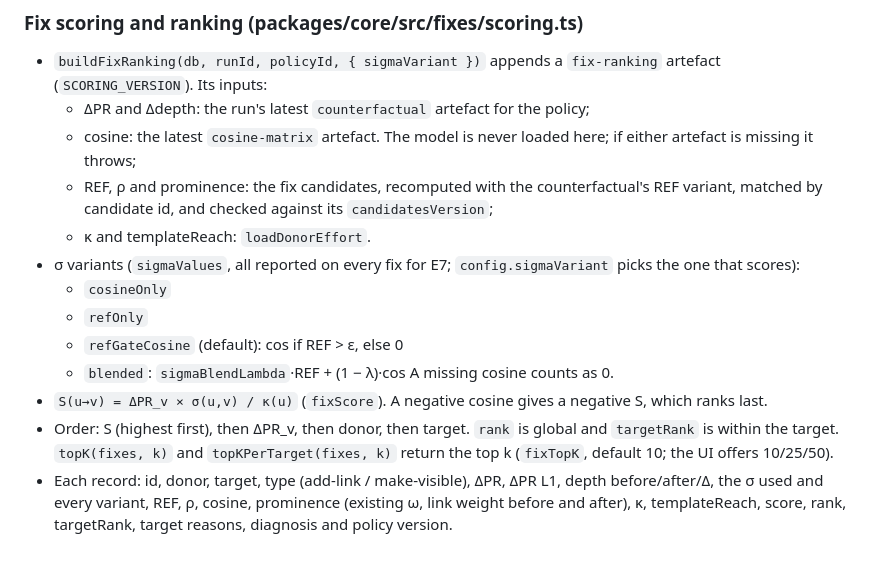
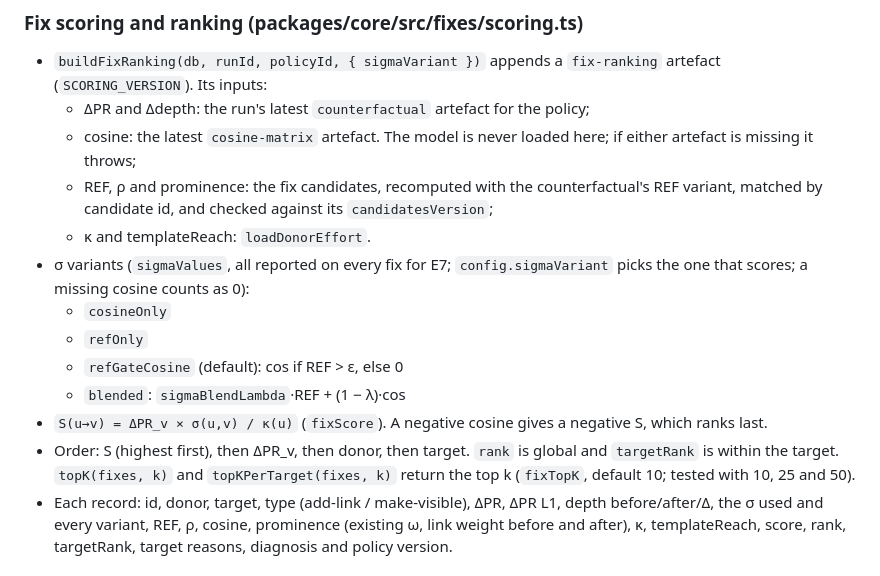
Before and after one commit to sneha-860/LinkLens, a Markdown page: CLAUDE.md, the part around the change. GitHub-like rendering.

Commit message:
CLAUDE.md: tidy the fix scoring section
Co-Authored-By: Claude Opus 5.5 <noreply@anthropic.com>

```diff
--- a/CLAUDE.md
+++ b/CLAUDE.md
@@ -474,17 +474,16 @@ The structural stand-in for the patent's session counts. Always call it **promin
     matched by candidate id, and checked against its `candidatesVersion`;
   - κ and templateReach: `loadDonorEffort`.
 - σ variants (`sigmaValues`, all reported on every fix for E7; `config.sigmaVariant` picks the
-  one that scores):
+  one that scores; a missing cosine counts as 0):
   - `cosineOnly`
   - `refOnly`
   - `refGateCosine` (default): cos if REF > ε, else 0
   - `blended`: `sigmaBlendLambda`·REF + (1 − λ)·cos
-  A missing cosine counts as 0.
 - `S(u→v) = ΔPR_v × σ(u,v) / κ(u)` (`fixScore`). A negative cosine gives a negative S, which
   ranks last.
 - Order: S (highest first), then ΔPR_v, then donor, then target. `rank` is global and
   `targetRank` is within the target. `topK(fixes, k)` and `topKPerTarget(fixes, k)` return the
-  top k (`fixTopK`, default 10; the UI offers 10/25/50).
+  top k (`fixTopK`, default 10; tested with 10, 25 and 50).
 - Each record: id, donor, target, type (add-link / make-visible), ΔPR, ΔPR L1, depth
   before/after/Δ, the σ used and every variant, REF, ρ, cosine, prominence (existing ω, link
   weight before and after), κ, templateReach, score, rank, targetRank, target reasons, diagnosis
```
